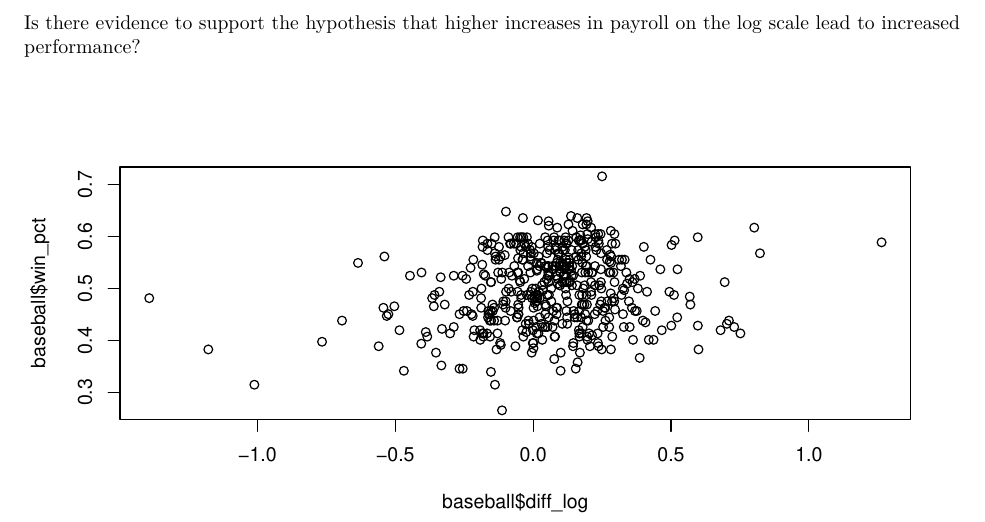
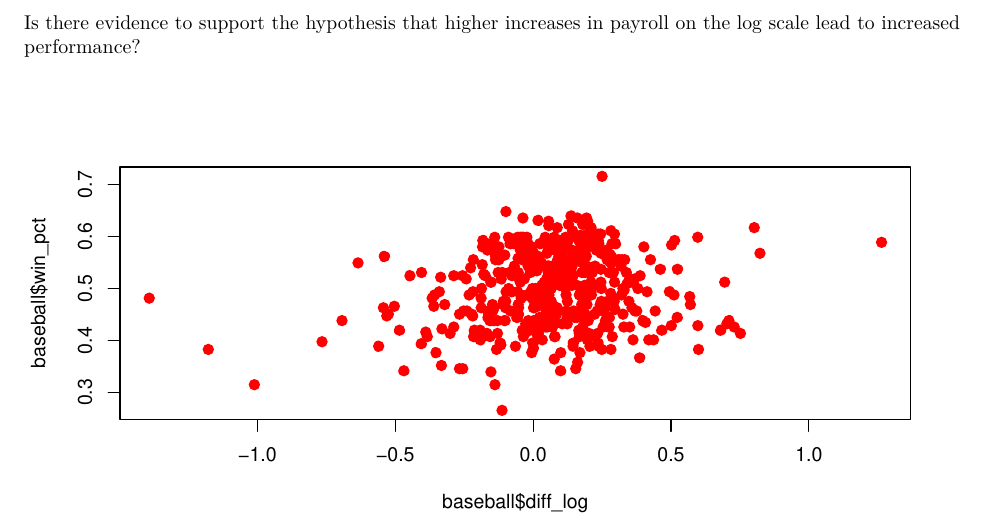
Before and after one commit to jessbrown27/STAT471-571, an R Markdown document (hw1_sp2022.Rmd): part of page 8 of 9, cut so that both start at the same text. Rendered offline with R 4.5, knitr and Pandoc, then LaTeX, with nearby package versions.

Commit message:
coloring plot

````diff
--- a/hw1_sp2022.Rmd
+++ b/hw1_sp2022.Rmd
@@ -470,7 +470,7 @@ The team with the biggest percent change, or that improved the most from 2010 to
 Is there evidence to support the hypothesis that higher increases in payroll on the log scale lead to increased performance?
 
 ```{r, echo=FALSE}
-plot(baseball$diff_log, baseball$win_pct)
+plot(baseball$diff_log, baseball$win_pct, pch = 16, cex = 1.3, col = "red")
 #this plot does not indicate any correlation between increased payroll and increased performance
 
 plot(baseball$payroll, baseball$win_pct, pch = 16, cex = 1.3, col = "blue")
````
